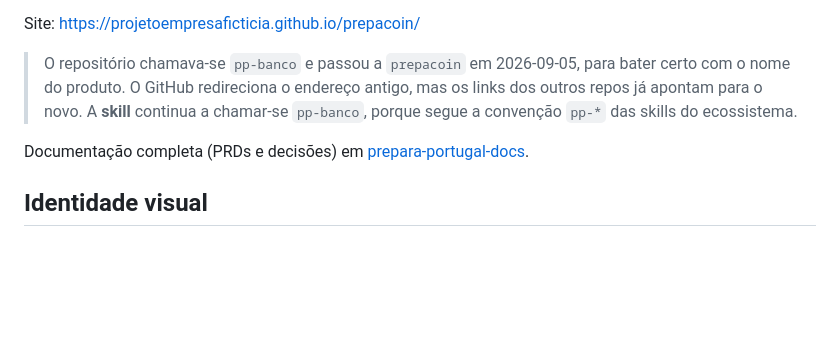
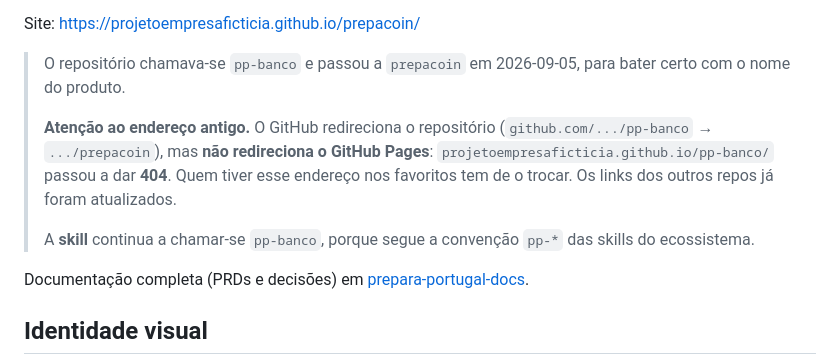
Before and after one commit to projetoempresaficticia/pp-banco, a Markdown page: README.md, the part around the change. Drawn GitHub-style; blank space fills up the shorter version.

Commit message:
docs(prepacoin): o GitHub Pages NÃO redireciona depois de renomear
Escrevi que o endereço antigo era redirecionado. É verdade para o
repositório (github.com/.../pp-banco devolve 301 para .../prepacoin) mas
é FALSO para o Pages: projetoempresaficticia.github.io/pp-banco/ devolve
404. Quem tiver esse endereço nos favoritos tem de o trocar.

Verificado com curl nos dois endereços.

Co-Authored-By: Claude Opus 5 <noreply@anthropic.com>

```diff
--- a/README.md
+++ b/README.md
@@ -13,10 +13,16 @@ redesenhado sobre a biblioteca própria em 2026-09-04.
 Site: https://projetoempresaficticia.github.io/prepacoin/
 
 > O repositório chamava-se `pp-banco` e passou a `prepacoin` em
-> 2026-09-05, para bater certo com o nome do produto. O GitHub
-> redireciona o endereço antigo, mas os links dos outros repos já
-> apontam para o novo. A **skill** continua a chamar-se `pp-banco`,
-> porque segue a convenção `pp-*` das skills do ecossistema.
+> 2026-09-05, para bater certo com o nome do produto.
+>
+> **Atenção ao endereço antigo.** O GitHub redireciona o repositório
+> (`github.com/.../pp-banco` → `.../prepacoin`), mas **não redireciona o
+> GitHub Pages**: `projetoempresaficticia.github.io/pp-banco/` passou a
+> dar **404**. Quem tiver esse endereço nos favoritos tem de o trocar.
+> Os links dos outros repos já foram atualizados.
+>
+> A **skill** continua a chamar-se `pp-banco`, porque segue a convenção
+> `pp-*` das skills do ecossistema.
 
 Documentação completa (PRDs e decisões) em
 [prepara-portugal-docs](https://github.com/projetoempresaficticia/prepara-portugal-docs).
```
